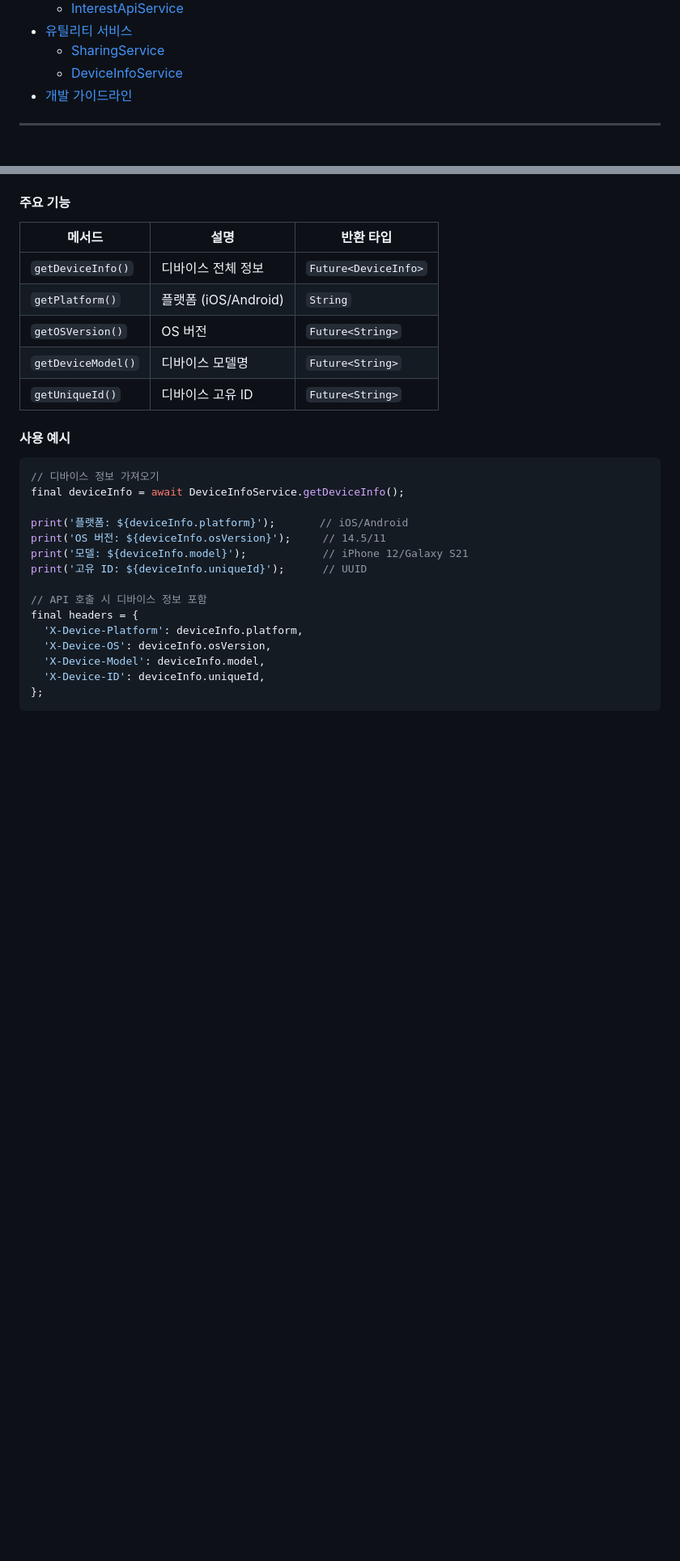
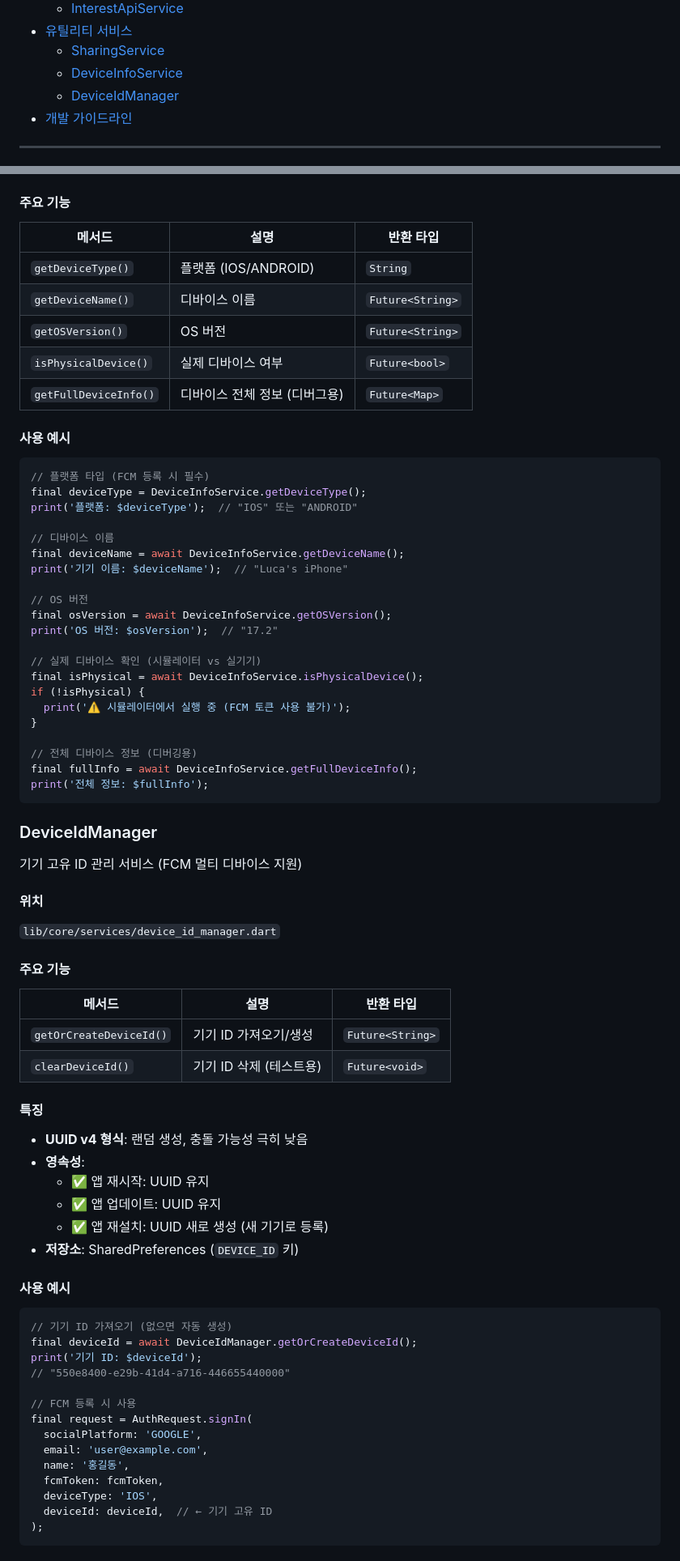
Before and after one commit to TEAM-Tripgether/tripgether-flutter, a Markdown page: docs/Services.md, 2 parts joined by grey strips. Shown at 81% size. Drawn GitHub-style; blank space fills up the shorter version.

````diff
--- a/docs/Services.md
+++ b/docs/Services.md
@@ -22,6 +22,7 @@
 - [유틸리티 서비스](#유틸리티-서비스)
   - [SharingService](#sharingservice)
   - [DeviceInfoService](#deviceinfoservice)
+  - [DeviceIdManager](#deviceidmanager)
 - [개발 가이드라인](#개발-가이드라인)
 
 ---
@@ -445,28 +518,77 @@ NSExtension
 
 | 메서드 | 설명 | 반환 타입 |
 |--------|------|-----------|
-| `getDeviceInfo()` | 디바이스 전체 정보 | `Future<DeviceInfo>` |
-| `getPlatform()` | 플랫폼 (iOS/Android) | `String` |
+| `getDeviceType()` | 플랫폼 (IOS/ANDROID) | `String` |
+| `getDeviceName()` | 디바이스 이름 | `Future<String>` |
 | `getOSVersion()` | OS 버전 | `Future<String>` |
-| `getDeviceModel()` | 디바이스 모델명 | `Future<String>` |
-| `getUniqueId()` | 디바이스 고유 ID | `Future<String>` |
+| `isPhysicalDevice()` | 실제 디바이스 여부 | `Future<bool>` |
+| `getFullDeviceInfo()` | 디바이스 전체 정보 (디버그용) | `Future<Map>` |
 
 #### 사용 예시
 
 ```dart
-// 디바이스 정보 가져오기
-final deviceInfo = await DeviceInfoService.getDeviceInfo();
+// 플랫폼 타입 (FCM 등록 시 필수)
+final deviceType = DeviceInfoService.getDeviceType();
+print('플랫폼: $deviceType');  // "IOS" 또는 "ANDROID"
 
-print('플랫폼: ${deviceInfo.platform}');       // iOS/Android
-print('OS 버전: ${deviceInfo.osVersion}');     // 14.5/11
-print('모델: ${deviceInfo.model}');            // iPhone 12/Galaxy S21
-print('고유 ID: ${deviceInfo.uniqueId}');      // UUID
+// 디바이스 이름
+final deviceName = await DeviceInfoService.getDeviceName();
+print('기기 이름: $deviceName');  // "Luca's iPhone"
 
-// API 호출 시 디바이스 정보 포함
-final headers = {
-  'X-Device-Platform': deviceInfo.platform,
-  'X-Device-OS': deviceInfo.osVersion,
-  'X-Device-Model': deviceInfo.model,
-  'X-Device-ID': deviceInfo.uniqueId,
-};
+// OS 버전
+final osVersion = await DeviceInfoService.getOSVersion();
+print('OS 버전: $osVersion');  // "17.2"
+
+// 실제 디바이스 확인 (시뮬레이터 vs 실기기)
+final isPhysical = await DeviceInfoService.isPhysicalDevice();
+if (!isPhysical) {
+  print('⚠️ 시뮬레이터에서 실행 중 (FCM 토큰 사용 불가)');
+}
+
+// 전체 디바이스 정보 (디버깅용)
+final fullInfo = await DeviceInfoService.getFullDeviceInfo();
+print('전체 정보: $fullInfo');
 ```
+
+### DeviceIdManager
+
+기기 고유 ID 관리 서비스 (FCM 멀티 디바이스 지원)
+
+#### 위치
+`lib/core/services/device_id_manager.dart`
+
+#### 주요 기능
+
+| 메서드 | 설명 | 반환 타입 |
+|--------|------|-----------|
+| `getOrCreateDeviceId()` | 기기 ID 가져오기/생성 | `Future<String>` |
+| `clearDeviceId()` | 기기 ID 삭제 (테스트용) | `Future<void>` |
+
+#### 특징
+
+- **UUID v4 형식**: 랜덤 생성, 충돌 가능성 극히 낮음
+- **영속성**:
+  - ✅ 앱 재시작: UUID 유지
+  - ✅ 앱 업데이트: UUID 유지
+  - ✅ 앱 재설치: UUID 새로 생성 (새 기기로 등록)
+- **저장소**: SharedPreferences (`DEVICE_ID` 키)
+
+#### 사용 예시
+
+```dart
+// 기기 ID 가져오기 (없으면 자동 생성)
+final deviceId = await DeviceIdManager.getOrCreateDeviceId();
+print('기기 ID: $deviceId');
+// "550e8400-e29b-41d4-a716-446655440000"
+
+// FCM 등록 시 사용
+final request = AuthRequest.signIn(
+  socialPlatform: 'GOOGLE',
+  email: 'user@example.com',
+  name: '홍길동',
+  fcmToken: fcmToken,
+  deviceType: 'IOS',
+  deviceId: deviceId,  // ← 기기 고유 ID
+);
+```
+
````
Also changed, not shown: other parts of docs/Services.md (+126 -42 lines).
